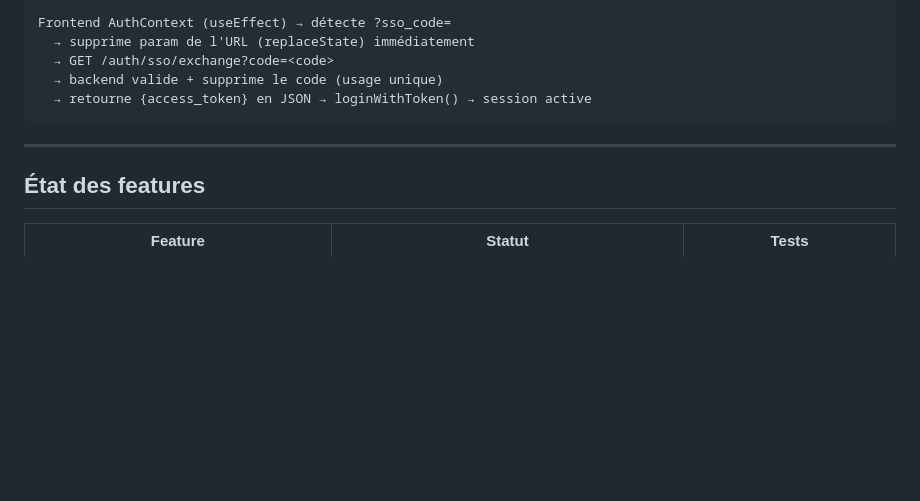
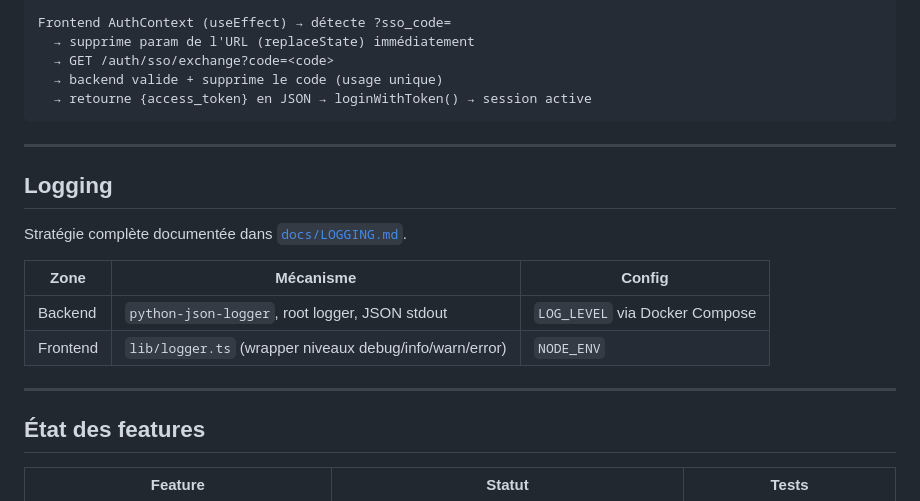
Before and after one commit to nicovernot/search-next, a Markdown page: docs/ARCHITECTURE.md, the part around the change. Rendered like a GitHub page; blank space fills up the shorter version.

```diff
--- a/docs/ARCHITECTURE.md
+++ b/docs/ARCHITECTURE.md
@@ -174,6 +174,17 @@ Frontend AuthContext (useEffect) → détecte ?sso_code=
 
 ---
 
+## Logging
+
+Stratégie complète documentée dans [`docs/LOGGING.md`](./LOGGING.md).
+
+| Zone | Mécanisme | Config |
+|------|-----------|--------|
+| Backend | `python-json-logger`, root logger, JSON stdout | `LOG_LEVEL` via Docker Compose |
+| Frontend | `lib/logger.ts` (wrapper niveaux debug/info/warn/error) | `NODE_ENV` |
+
+---
+
 ## État des features
 
 | Feature | Statut | Tests |
```
Also changed, not shown: docs/LOGGING.md (added, +188 -0 lines).
